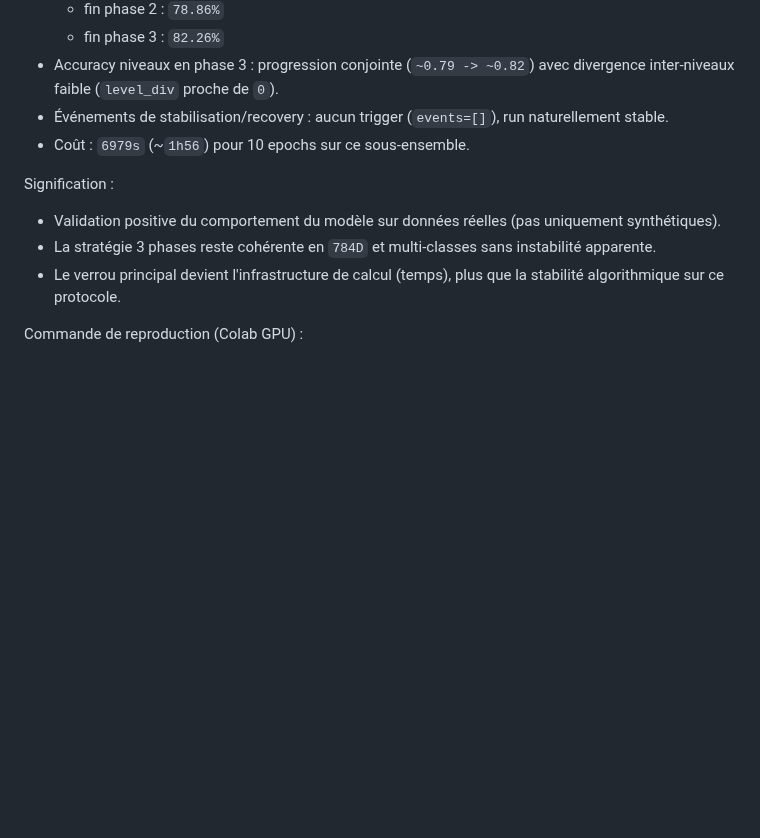
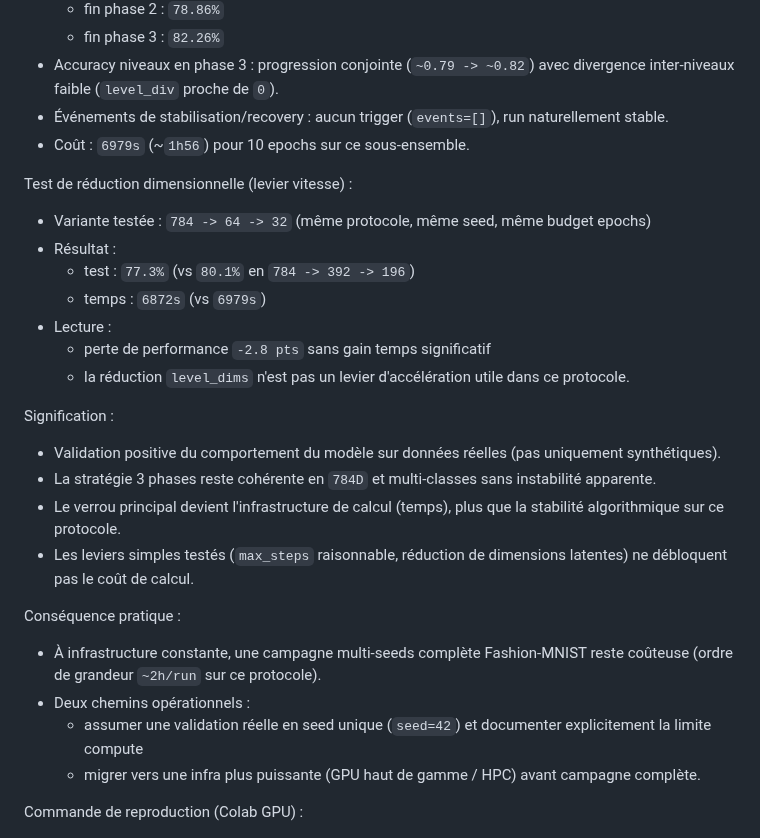
Before and after one commit to ikobootloader/HIERARCHICAL-ATTRACTOR-MACHINE-LEARNING, a Markdown page: README.md, the part around the change. GitHub-like rendering; blank space fills up the shorter version.

```diff
--- a/README.md
+++ b/README.md
@@ -441,10 +441,26 @@ Résultats observés :
 - Événements de stabilisation/recovery : aucun trigger (`events=[]`), run naturellement stable.
 - Coût : `6979s` (~`1h56`) pour 10 epochs sur ce sous-ensemble.
 
+Test de réduction dimensionnelle (levier vitesse) :
+- Variante testée : `784 -> 64 -> 32` (même protocole, même seed, même budget epochs)
+- Résultat :
+  - test : `77.3%` (vs `80.1%` en `784 -> 392 -> 196`)
+  - temps : `6872s` (vs `6979s`)
+- Lecture :
+  - perte de performance `-2.8 pts` sans gain temps significatif
+  - la réduction `level_dims` n'est pas un levier d'accélération utile dans ce protocole.
+
 Signification :
 - Validation positive du comportement du modèle sur données réelles (pas uniquement synthétiques).
 - La stratégie 3 phases reste cohérente en `784D` et multi-classes sans instabilité apparente.
 - Le verrou principal devient l'infrastructure de calcul (temps), plus que la stabilité algorithmique sur ce protocole.
+- Les leviers simples testés (`max_steps` raisonnable, réduction de dimensions latentes) ne débloquent pas le coût de calcul.
+
+Conséquence pratique :
+- À infrastructure constante, une campagne multi-seeds complète Fashion-MNIST reste coûteuse (ordre de grandeur `~2h/run` sur ce protocole).
+- Deux chemins opérationnels :
+  - assumer une validation réelle en seed unique (`seed=42`) et documenter explicitement la limite compute
+  - migrer vers une infra plus puissante (GPU haut de gamme / HPC) avant campagne complète.
 
 Commande de reproduction (Colab GPU) :
 - `PYTHONIOENCODING=utf-8 python experiments/fashion_mnist_short_probe.py --device cuda --seed 42 --n-train 5000 --n-test 1000 --n-epochs 10 --phase1-epochs 2 --phase2-epochs 3 --json-out experiments/diag_fashion_mnist_seed42_n5000_e10_mutex.json`
```
Also changed, not shown: CHANGELOG.md (+4 -0 lines).
